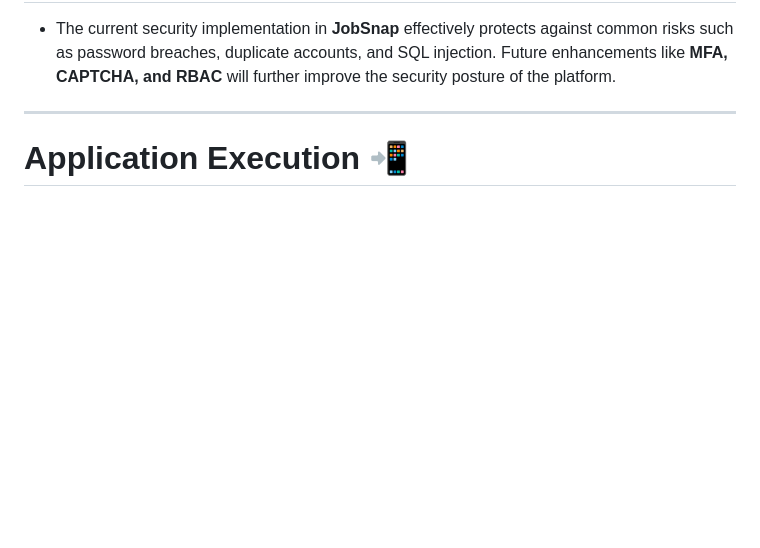
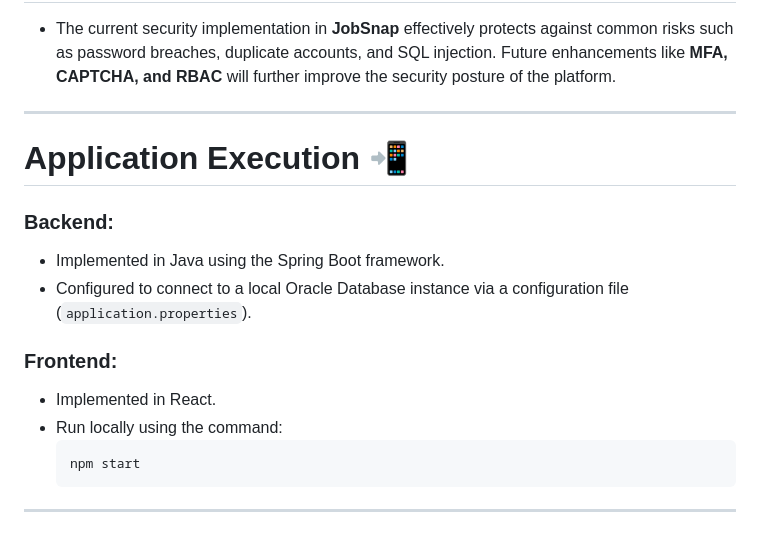
Before and after one commit to unibuc-cs/software-engineering-product-hexacode, a Markdown page: README.md, the part around the change. Drawn GitHub-style; blank space fills up the shorter version.

````diff
--- a/README.md
+++ b/README.md
@@ -342,3 +342,14 @@ Our development workflow relies on three local environments:
 ---
 
 # Application Execution 📲
+
+### Backend:
+- Implemented in Java using the Spring Boot framework.
+- Configured to connect to a local Oracle Database instance via a configuration file (`application.properties`).
+
+### Frontend:
+- Implemented in React.
+- Run locally using the command:
+  ```bash
+  npm start
+---
````
